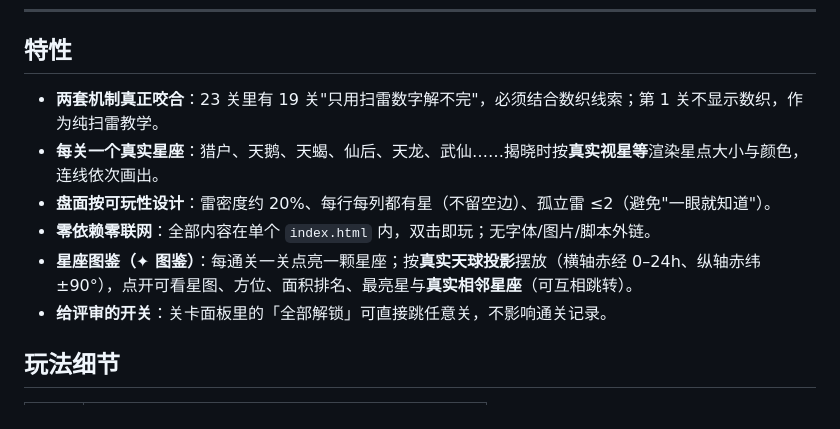
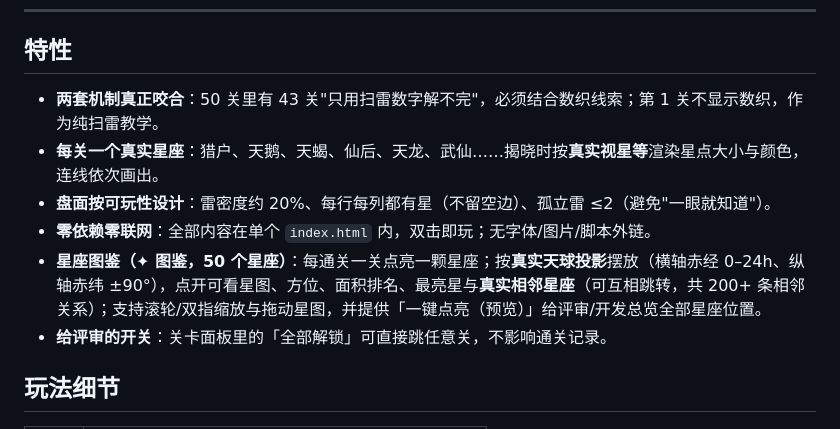
Before and after one commit to ran070602/asterweave, a Markdown page: README.md, the part around the change. GitHub-like rendering.

Commit message:
README 更新到 50 关：图鉴 50 星座、缩放/拖动、一键点亮预览

```diff
--- a/README.md
+++ b/README.md
@@ -12,11 +12,11 @@
 
 ## 特性
 
-- **两套机制真正咬合**：23 关里有 19 关"只用扫雷数字解不完"，必须结合数织线索；第 1 关不显示数织，作为纯扫雷教学。
+- **两套机制真正咬合**：50 关里有 43 关"只用扫雷数字解不完"，必须结合数织线索；第 1 关不显示数织，作为纯扫雷教学。
 - **每关一个真实星座**：猎户、天鹅、天蝎、仙后、天龙、武仙……揭晓时按**真实视星等**渲染星点大小与颜色，连线依次画出。
 - **盘面按可玩性设计**：雷密度约 20%、每行每列都有星（不留空边）、孤立雷 ≤2（避免"一眼就知道"）。
 - **零依赖零联网**：全部内容在单个 `index.html` 内，双击即玩；无字体/图片/脚本外链。
-- **星座图鉴（✦ 图鉴）**：每通关一关点亮一颗星座；按**真实天球投影**摆放（横轴赤经 0–24h、纵轴赤纬 ±90°），点开可看星图、方位、面积排名、最亮星与**真实相邻星座**（可互相跳转）。
+- **星座图鉴（✦ 图鉴，50 个星座）**：每通关一关点亮一颗星座；按**真实天球投影**摆放（横轴赤经 0–24h、纵轴赤纬 ±90°），点开可看星图、方位、面积排名、最亮星与**真实相邻星座**（可互相跳转，共 200+ 条相邻关系）；支持滚轮/双指缩放与拖动星图，并提供「一键点亮（预览）」给评审/开发总览全部星座位置。
 - **给评审的开关**：关卡面板里的「全部解锁」可直接跳任意关，不影响通关记录。
 
 ## 玩法细节
```
